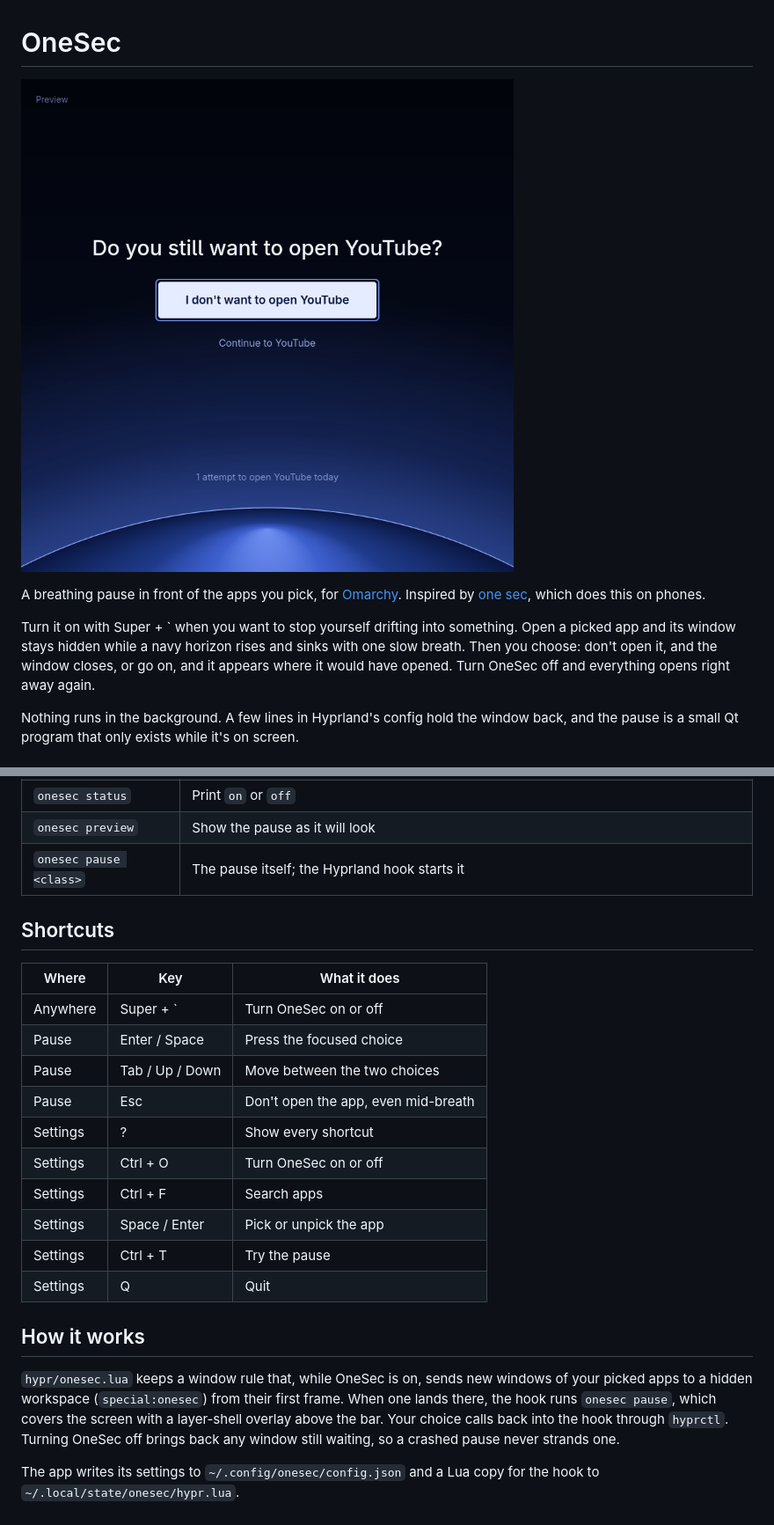
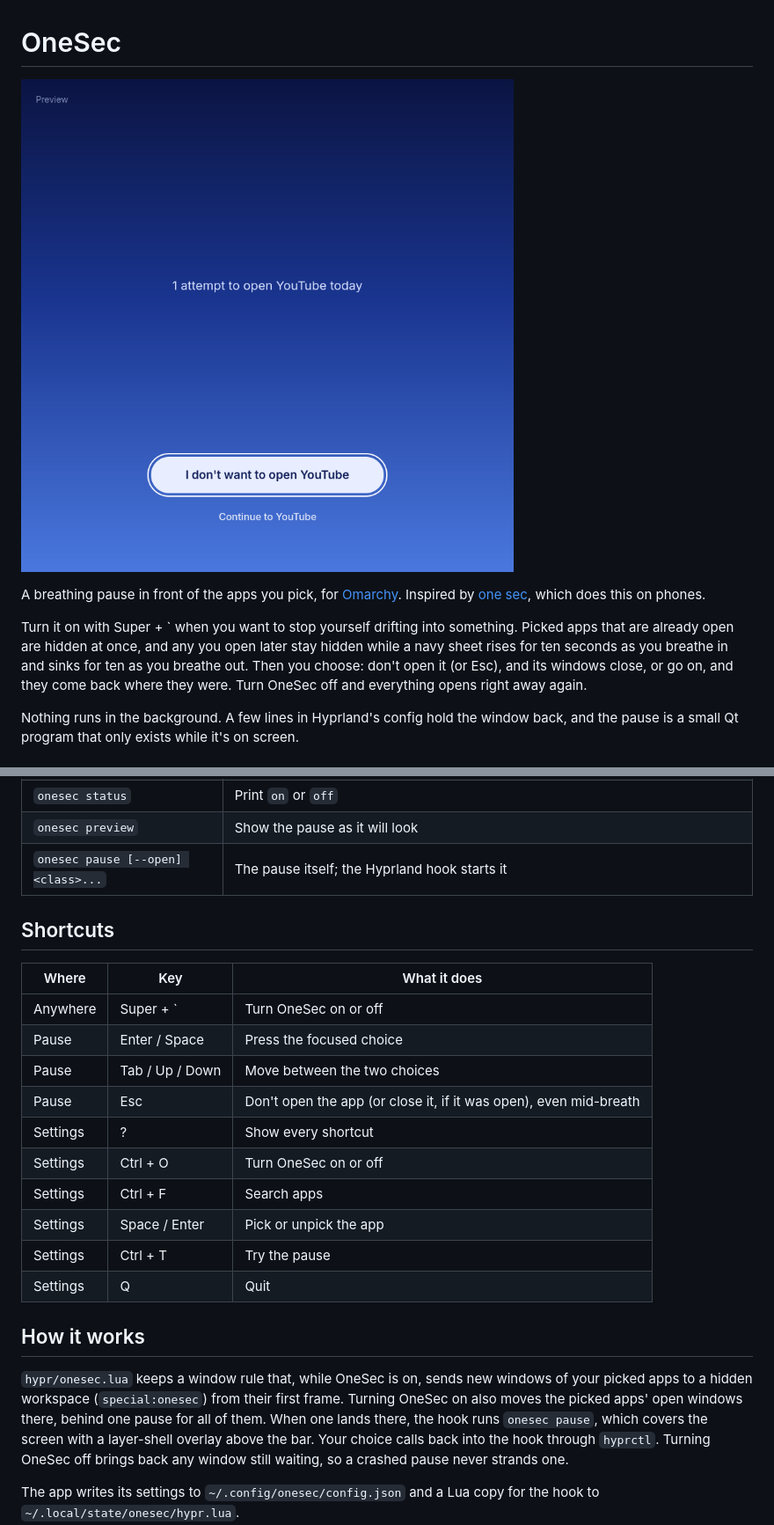
Before and after one commit to Naargo/onesec, a Markdown page: README.md, 2 parts joined by grey strips. Shown at 88% size. GitHub-like rendering; pictures changed too: screenshot.png.

```diff
--- a/README.md
+++ b/README.md
@@ -7,10 +7,11 @@ A breathing pause in front of the apps you pick, for
 which does this on phones.
 
 Turn it on with Super + ` when you want to stop yourself drifting into
-something. Open a picked app and its window stays hidden while a navy horizon
-rises and sinks with one slow breath. Then you choose: don't open it, and the
-window closes, or go on, and it appears where it would have opened. Turn
-OneSec off and everything opens right away again.
+something. Picked apps that are already open are hidden at once, and any you
+open later stay hidden while a navy sheet rises for ten seconds as you
+breathe in and sinks for ten as you breathe out. Then you choose: don't open
+it (or Esc), and its windows close, or go on, and they come back where they
+were. Turn OneSec off and everything opens right away again.
 
 Nothing runs in the background. A few lines in Hyprland's config hold the
 window back, and the pause is a small Qt program that only exists while it's
@@ -40,7 +41,7 @@ Open OneSec from the app launcher (Super + Space) to pick your apps.
 | `onesec toggle [on\|off]` | Turn OneSec on or off, with a notification |
 | `onesec status` | Print `on` or `off` |
 | `onesec preview` | Show the pause as it will look |
-| `onesec pause <class>` | The pause itself; the Hyprland hook starts it |
+| `onesec pause [--open] <class>...` | The pause itself; the Hyprland hook starts it |
 
 ## Shortcuts
 
@@ -49,7 +50,7 @@ Open OneSec from the app launcher (Super + Space) to pick your apps.
 | Anywhere | Super + ` | Turn OneSec on or off |
 | Pause | Enter / Space | Press the focused choice |
 | Pause | Tab / Up / Down | Move between the two choices |
-| Pause | Esc | Don't open the app, even mid-breath |
+| Pause | Esc | Don't open the app (or close it, if it was open), even mid-breath |
 | Settings | ? | Show every shortcut |
 | Settings | Ctrl + O | Turn OneSec on or off |
 | Settings | Ctrl + F | Search apps |
@@ -61,7 +62,8 @@ Open OneSec from the app launcher (Super + Space) to pick your apps.
 
 `hypr/onesec.lua` keeps a window rule that, while OneSec is on, sends new
 windows of your picked apps to a hidden workspace (`special:onesec`) from
-their first frame. When one lands there, the hook runs `onesec pause`, which
+their first frame. Turning OneSec on also moves the picked apps' open windows
+there, behind one pause for all of them. When one lands there, the hook runs `onesec pause`, which
 covers the screen with a layer-shell overlay above the bar. Your choice calls
 back into the hook through `hyprctl`. Turning OneSec off brings back any
 window still waiting, so a crashed pause never strands one.
```
Also changed, not shown: 10 other files.
